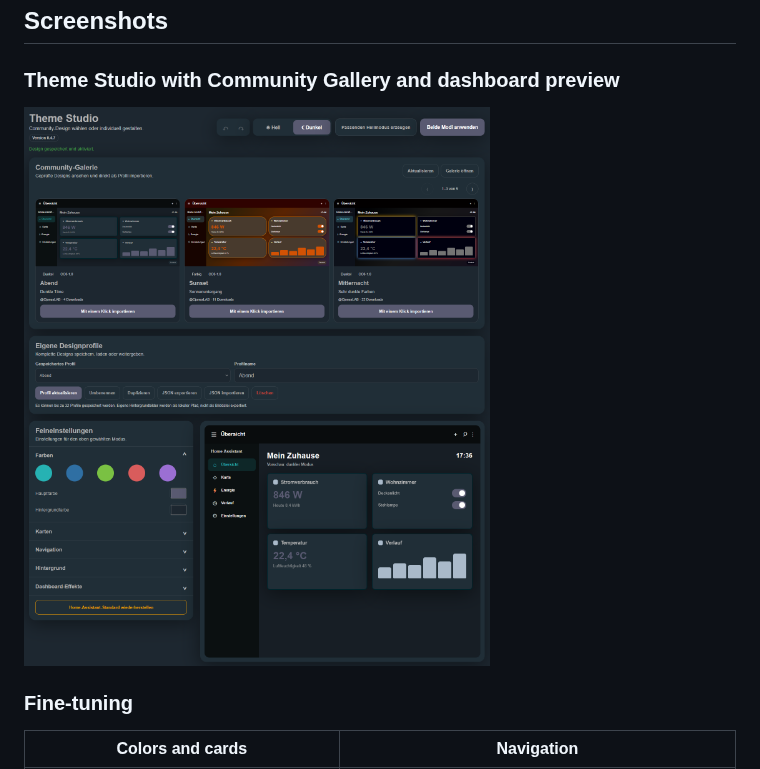
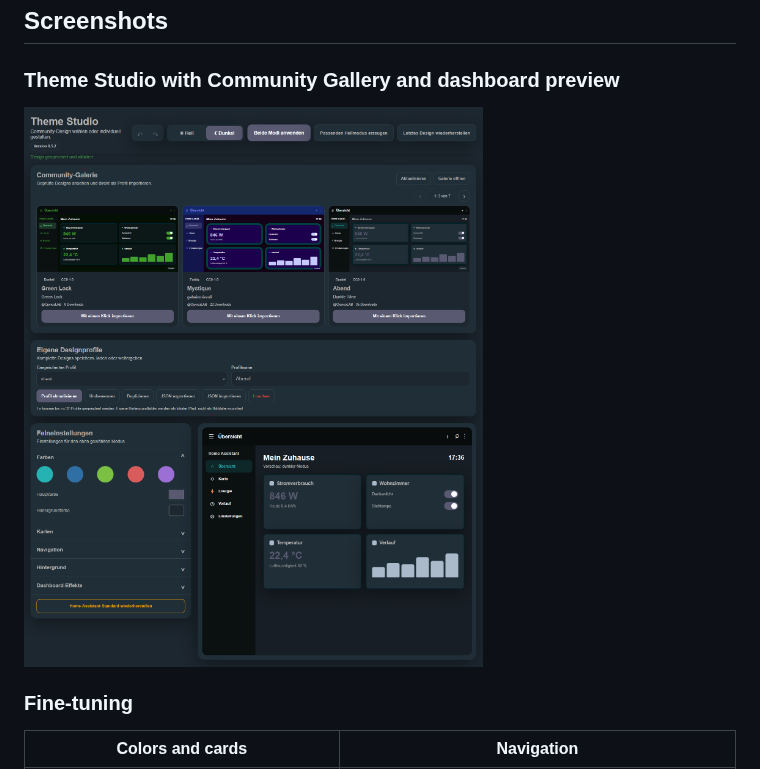
Before and after one commit to CjonesLAB/ha-theme-studio, a Markdown page: README.md, the part around the change. GitHub-like rendering; pictures changed too: docs/images/theme-studio-community-overview-v052.png (added).

Commit message:
Update Theme Studio 0.5.2 overview image

```diff
--- a/README.md
+++ b/README.md
@@ -52,7 +52,7 @@ Theme Studio is a custom Home Assistant integration for creating, previewing, an
 
 ### Theme Studio with Community Gallery and dashboard preview
 
-![Theme Studio 0.4.7 with Community Gallery, design profiles, fine-tuning, and dashboard preview](docs/images/theme-studio-community-overview-v047.png)
+![Theme Studio 0.5.2 with Community Gallery, design profiles, fine-tuning, and dashboard preview](docs/images/theme-studio-community-overview-v052.png)
 
 ### Fine-tuning
 
```
